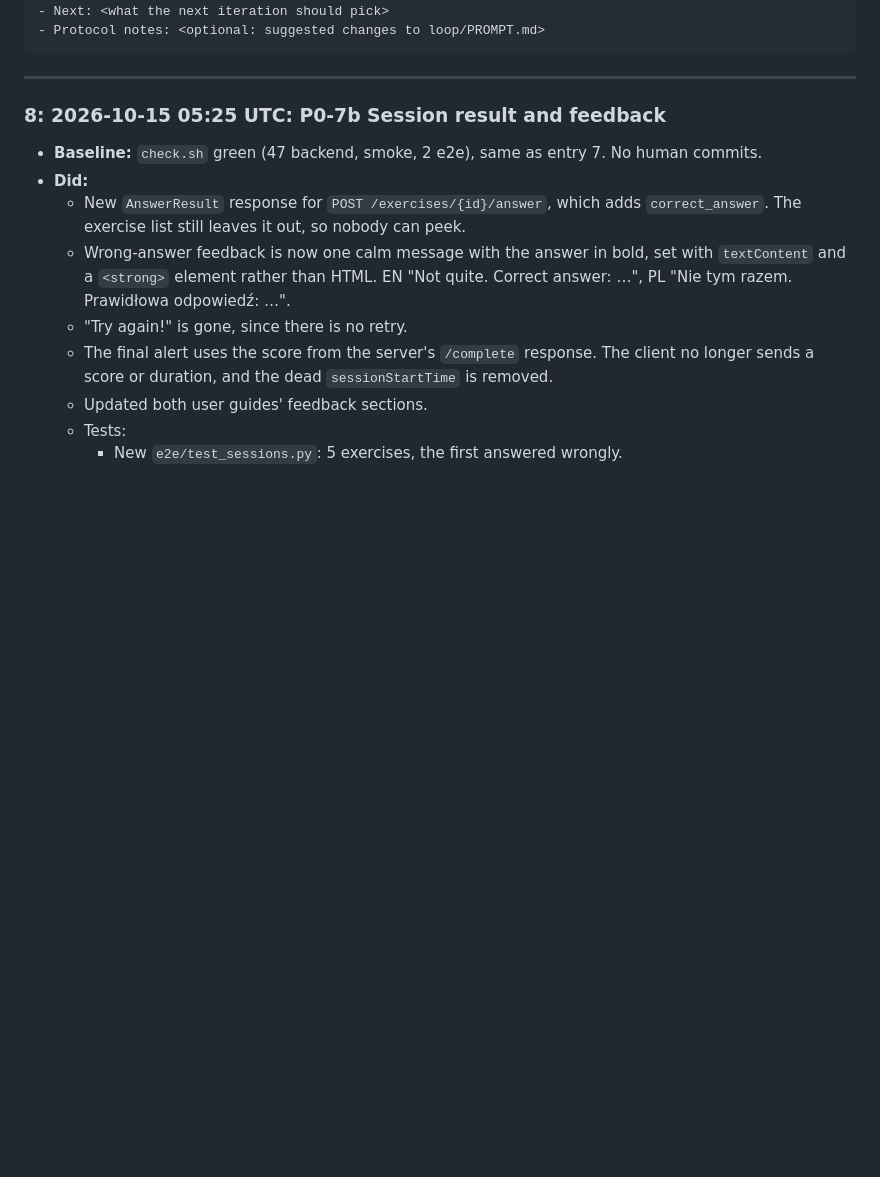
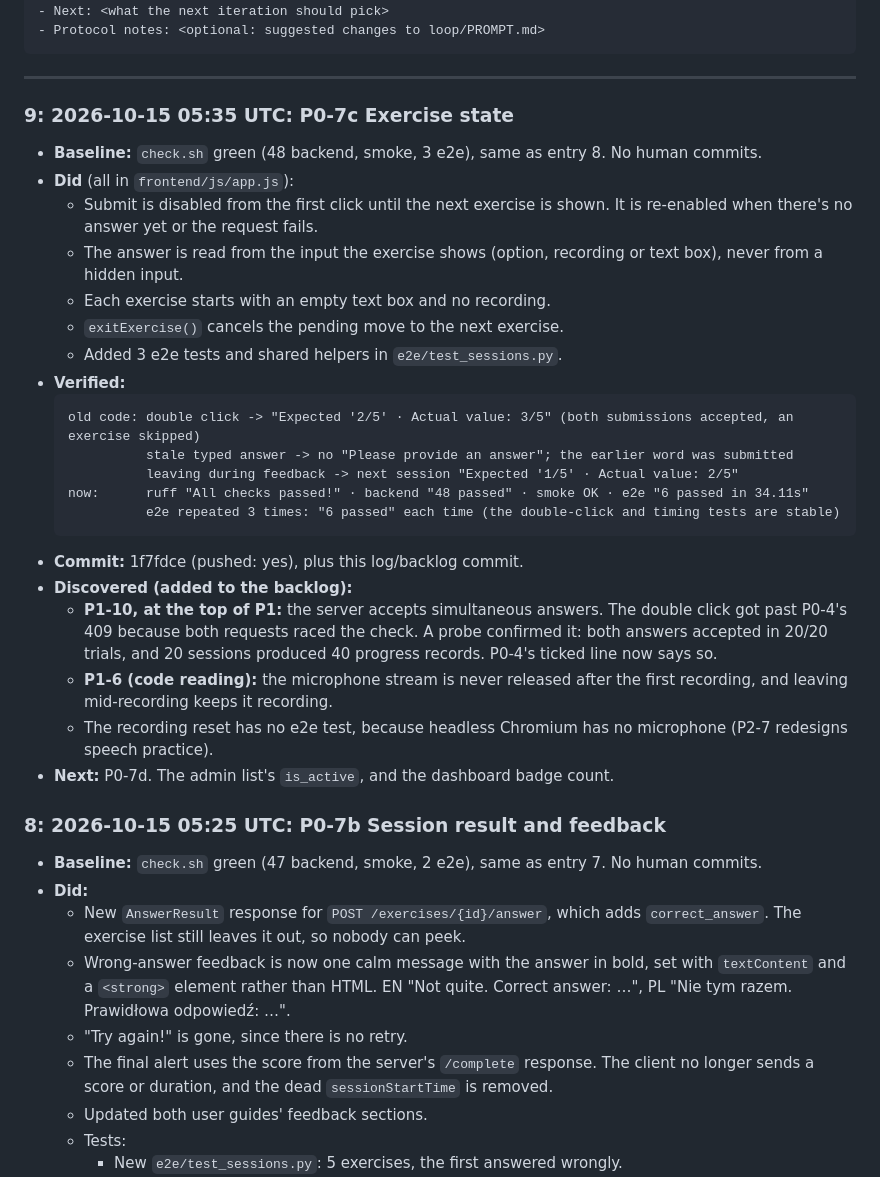
Before and after one commit to migdam/Afasia, a Markdown page: loop/LOG.md, the part around the change. Rendered like a GitHub page; blank space fills up the shorter version.

Commit message:
docs(loop): log iteration 9, tick P0-7c (1f7fdce), file P1-10
- BACKLOG: P0-7c done; G3 evidence updated; new P1-10 at the top of P1:
  simultaneous answers are all accepted (20/20 trials; 20 sessions ->
  40 progress records), with P0-4's ticked line corrected to say so;
  P1-6 gains releasing the microphone, which stays open after the first
  recording.
- LOG: entry 9.

Co-Authored-By: Claude Opus 5.5 <noreply@anthropic.com>
Claude-Session: https://claude.ai/code/session_01JkSqQfLHQ1FATiu2FcTxTC

````diff
--- a/loop/LOG.md
+++ b/loop/LOG.md
@@ -16,6 +16,29 @@ Newest entry first. One entry per iteration.
 ```
 
 ---
+
+### 9: 2026-10-15 05:35 UTC: P0-7c Exercise state
+- **Baseline:** `check.sh` green (48 backend, smoke, 3 e2e), same as entry 8. No human commits.
+- **Did** (all in `frontend/js/app.js`):
+  - Submit is disabled from the first click until the next exercise is shown. It is re-enabled when there's no answer yet or the request fails.
+  - The answer is read from the input the exercise shows (option, recording or text box), never from a hidden input.
+  - Each exercise starts with an empty text box and no recording.
+  - `exitExercise()` cancels the pending move to the next exercise.
+  - Added 3 e2e tests and shared helpers in `e2e/test_sessions.py`.
+- **Verified:**
+  ```
+  old code: double click -> "Expected '2/5' · Actual value: 3/5" (both submissions accepted, an exercise skipped)
+            stale typed answer -> no "Please provide an answer"; the earlier word was submitted
+            leaving during feedback -> next session "Expected '1/5' · Actual value: 2/5"
+  now:      ruff "All checks passed!" · backend "48 passed" · smoke OK · e2e "6 passed in 34.11s"
+            e2e repeated 3 times: "6 passed" each time (the double-click and timing tests are stable)
+  ```
+- **Commit:** 1f7fdce (pushed: yes), plus this log/backlog commit.
+- **Discovered (added to the backlog):**
+  - **P1-10, at the top of P1:** the server accepts simultaneous answers. The double click got past P0-4's 409 because both requests raced the check. A probe confirmed it: both answers accepted in 20/20 trials, and 20 sessions produced 40 progress records. P0-4's ticked line now says so.
+  - **P1-6 (code reading):** the microphone stream is never released after the first recording, and leaving mid-recording keeps it recording.
+  - The recording reset has no e2e test, because headless Chromium has no microphone (P2-7 redesigns speech practice).
+- **Next:** P0-7d. The admin list's `is_active`, and the dashboard badge count.
 
 ### 8: 2026-10-15 05:25 UTC: P0-7b Session result and feedback
 - **Baseline:** `check.sh` green (47 backend, smoke, 2 e2e), same as entry 7. No human commits.
````
Also changed, not shown: loop/BACKLOG.md (+9 -3 lines).
